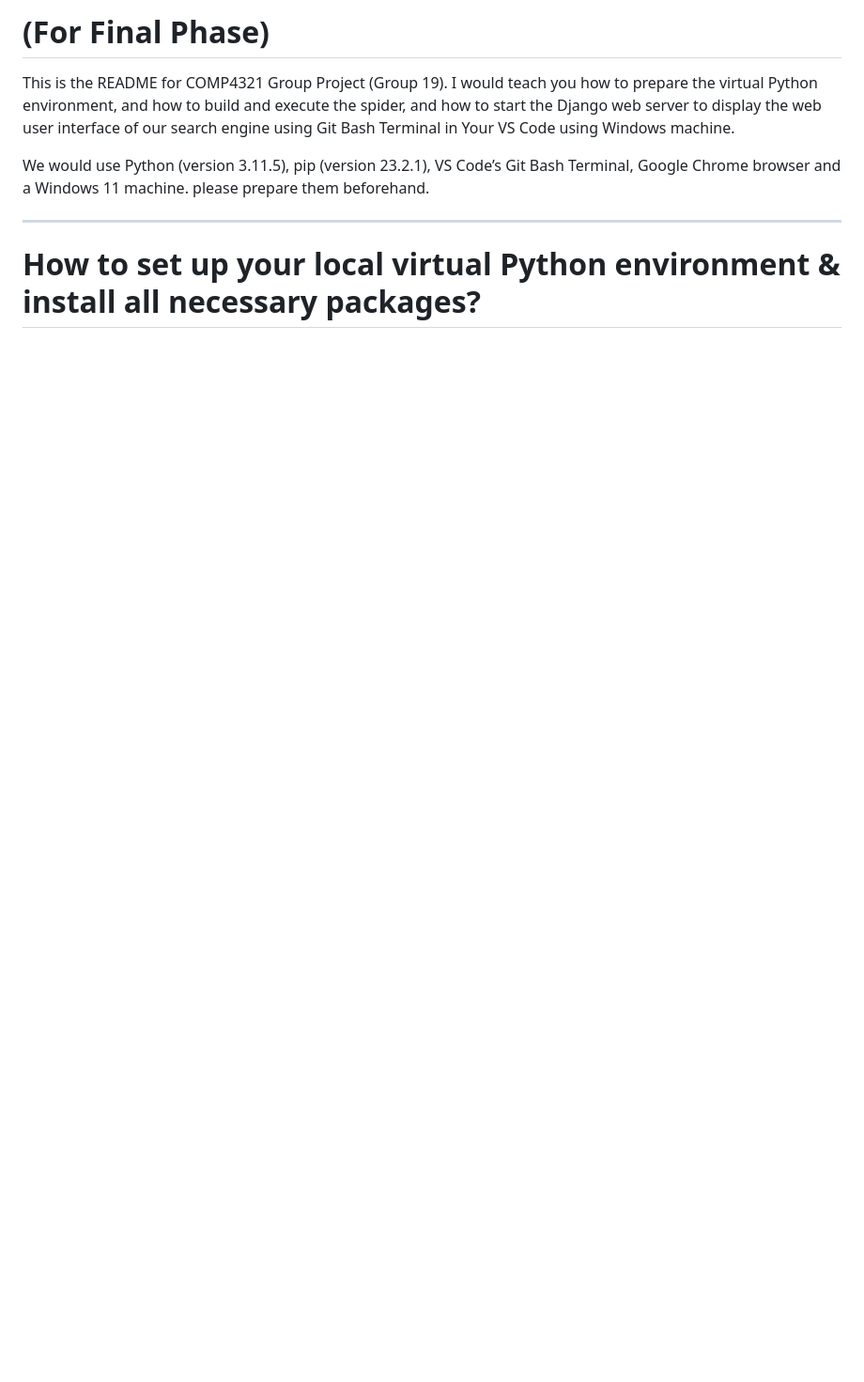
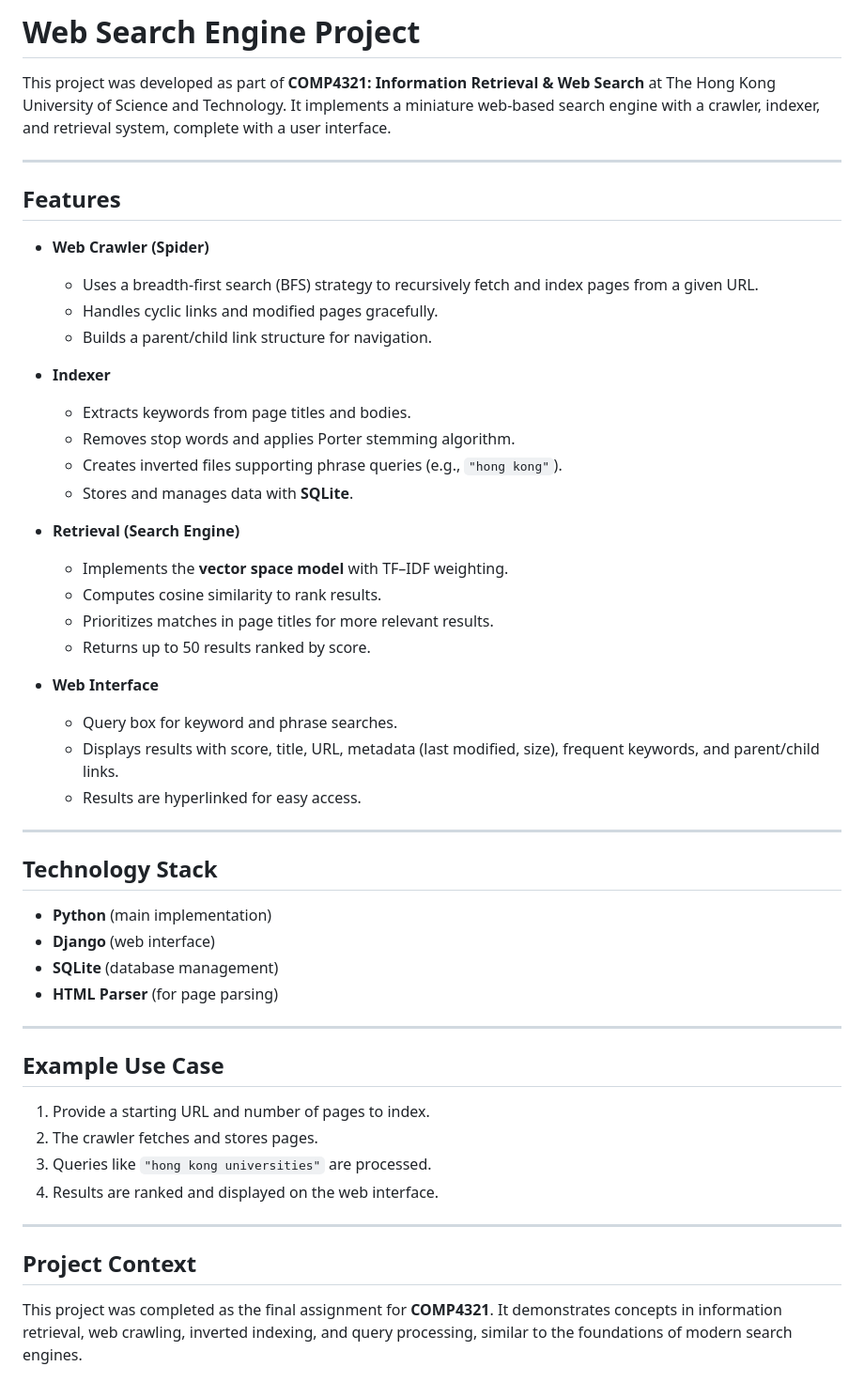
Before and after one commit to alperenkars/search-engine-hk, a Markdown page: README.md, the part around one of its changes. Shown at 94% size. GitHub-like rendering; blank space fills up the shorter version.

```diff
--- a/README.md
+++ b/README.md
@@ -1,9 +1,55 @@
-# (For Final Phase)
+# Web Search Engine Project
 
-This is the README for COMP4321 Group Project (Group 19). I would teach you how to prepare the virtual Python environment, and how to build and execute the spider, and how to start the Django web server to display the web user interface of our search engine using Git Bash Terminal in Your VS Code using Windows machine.
-
-We would use Python (version 3.11.5), pip (version 23.2.1), VS Code’s Git Bash Terminal, Google Chrome browser and a Windows 11 machine. please prepare them beforehand.
+This project was developed as part of **COMP4321: Information Retrieval & Web Search** at The Hong Kong University of Science and Technology. It implements a miniature web-based search engine with a crawler, indexer, and retrieval system, complete with a user interface.
 
 ---
 
-# How to set up your local virtual Python environment & install all necessary packages?
+## Features
+
+- **Web Crawler (Spider)**
+  - Uses a breadth-first search (BFS) strategy to recursively fetch and index pages from a given URL.
+  - Handles cyclic links and modified pages gracefully.
+  - Builds a parent/child link structure for navigation.
+
+- **Indexer**
+  - Extracts keywords from page titles and bodies.
+  - Removes stop words and applies Porter stemming algorithm.
+  - Creates inverted files supporting phrase queries (e.g., `"hong kong"`).
+  - Stores and manages data with **SQLite**.
+
+- **Retrieval (Search Engine)**
+  - Implements the **vector space model** with TF–IDF weighting.
+  - Computes cosine similarity to rank results.
+  - Prioritizes matches in page titles for more relevant results.
+  - Returns up to 50 results ranked by score.
+
+- **Web Interface**
+  - Query box for keyword and phrase searches.
+  - Displays results with score, title, URL, metadata (last modified, size), frequent keywords, and parent/child links.
+  - Results are hyperlinked for easy access.
+
+---
+
+## Technology Stack
+
+- **Python** (main implementation)
+- **Django** (web interface)
+- **SQLite** (database management)
+- **HTML Parser** (for page parsing)
+
+---
+
+## Example Use Case
+
+1. Provide a starting URL and number of pages to index.
+2. The crawler fetches and stores pages.
+3. Queries like `"hong kong universities"` are processed.
+4. Results are ranked and displayed on the web interface.
+
+---
+
+## Project Context
+
+This project was completed as the final assignment for **COMP4321**. It demonstrates concepts in information retrieval, web crawling, inverted indexing, and query processing, similar to the foundations of modern search engines.
+
+
```
Also changed, not shown: other parts of README.md (+20 -120 lines).
